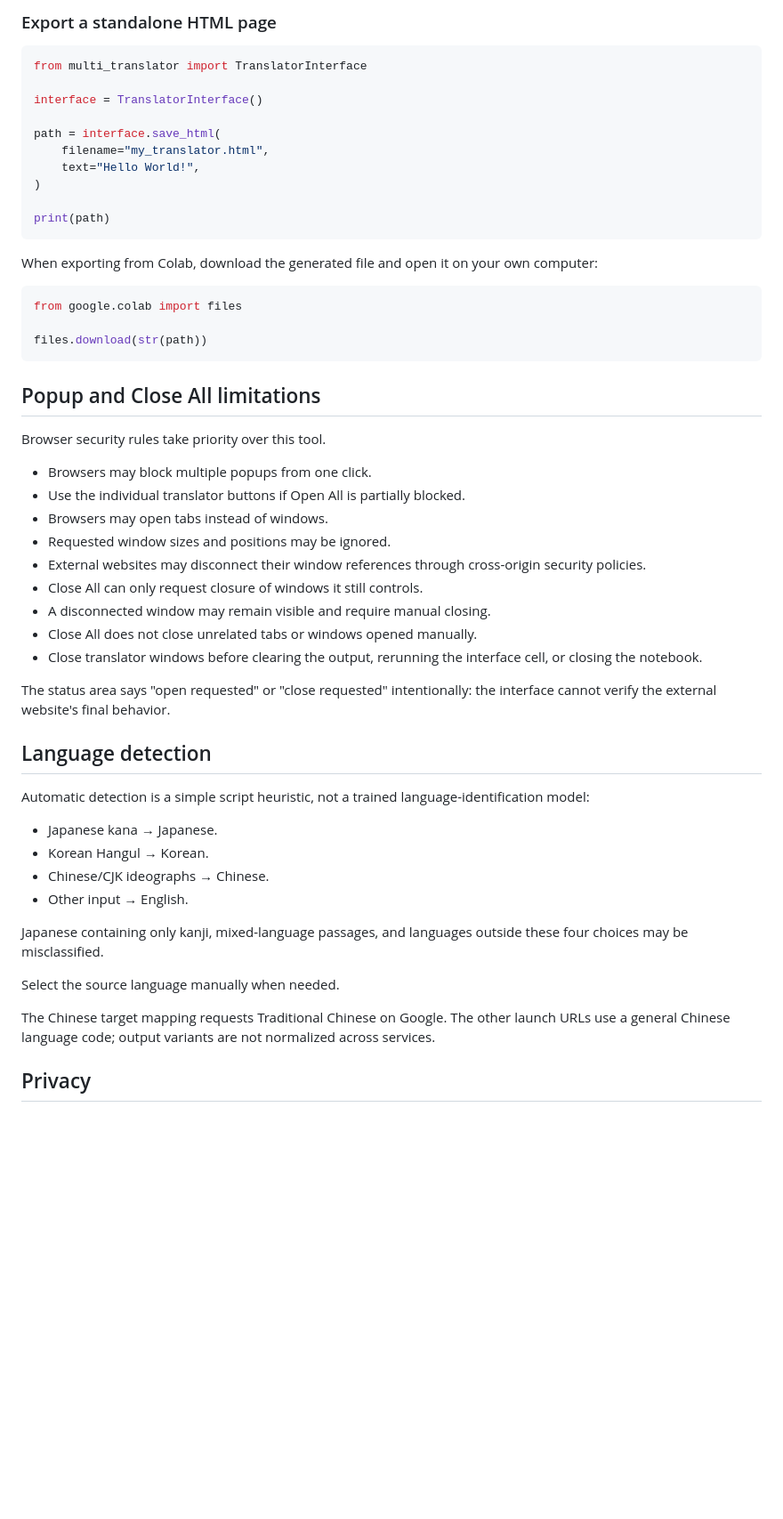
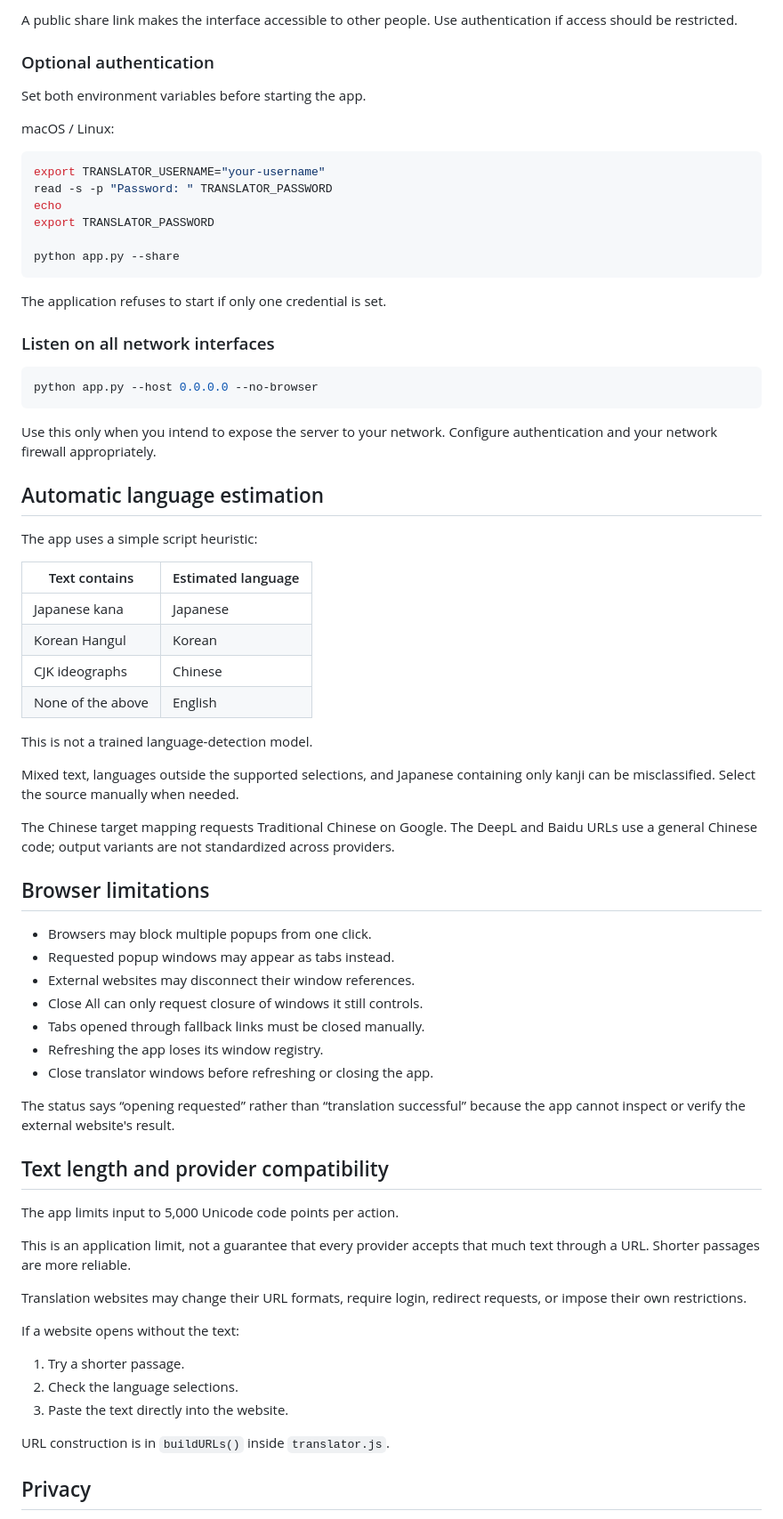
Before and after one commit to digimarketingai/colab-multi-translator, a Markdown page: README.md, the part around one of its changes. Shown at 89% size. Drawn GitHub-style; blank space fills up the shorter version.

````diff
--- a/README.md
+++ b/README.md
@@ -122,66 +183,85 @@ translator = create_translator("你好，歡迎使用多引擎翻譯比較工具
 ```
 
-### Export a standalone HTML page
+A public share link makes the interface accessible to other people.
+Use authentication if access should be restricted.
 
-```python
-from multi_translator import TranslatorInterface
+### Optional authentication
 
-interface = TranslatorInterface()
+Set both environment variables before starting the app.
 
-path = interface.save_html(
-    filename="my_translator.html",
-    text="Hello World!",
-)
+macOS / Linux:
 
-print(path)
+```bash
+export TRANSLATOR_USERNAME="your-username"
+read -s -p "Password: " TRANSLATOR_PASSWORD
+echo
+export TRANSLATOR_PASSWORD
+
+python app.py --share
 ```
 
-When exporting from Colab, download the generated file and open it on
-your own computer:
+The application refuses to start if only one credential is set.
 
-```python
-from google.colab import files
+### Listen on all network interfaces
 
-files.download(str(path))
+```bash
+python app.py --host 0.0.0.0 --no-browser
 ```
 
-## Popup and Close All limitations
+Use this only when you intend to expose the server to your network.
+Configure authentication and your network firewall appropriately.
 
-Browser security rules take priority over this tool.
+## Automatic language estimation
+
+The app uses a simple script heuristic:
+
+| Text contains | Estimated language |
+| --- | --- |
+| Japanese kana | Japanese |
+| Korean Hangul | Korean |
+| CJK ideographs | Chinese |
+| None of the above | English |
+
+This is not a trained language-detection model.
+
+Mixed text, languages outside the supported selections, and Japanese
+containing only kanji can be misclassified. Select the source manually
+when needed.
+
+The Chinese target mapping requests Traditional Chinese on Google.
+The DeepL and Baidu URLs use a general Chinese code; output variants
+are not standardized across providers.
+
+## Browser limitations
 
 - Browsers may block multiple popups from one click.
-- Use the individual translator buttons if Open All is partially blocked.
-- Browsers may open tabs instead of windows.
-- Requested window sizes and positions may be ignored.
-- External websites may disconnect their window references through
-  cross-origin security policies.
+- Requested popup windows may appear as tabs instead.
+- External websites may disconnect their window references.
 - Close All can only request closure of windows it still controls.
-- A disconnected window may remain visible and require manual closing.
-- Close All does not close unrelated tabs or windows opened manually.
-- Close translator windows before clearing the output, rerunning the
-  interface cell, or closing the notebook.
+- Tabs opened through fallback links must be closed manually.
+- Refreshing the app loses its window registry.
+- Close translator windows before refreshing or closing the app.
 
-The status area says "open requested" or "close requested" intentionally:
-the interface cannot verify the external website's final behavior.
+The status says “opening requested” rather than “translation successful”
+because the app cannot inspect or verify the external website's result.
 
-## Language detection
+## Text length and provider compatibility
 
-Automatic detection is a simple script heuristic, not a trained
-language-identification model:
+The app limits input to 5,000 Unicode code points per action.
 
-- Japanese kana → Japanese.
-- Korean Hangul → Korean.
-- Chinese/CJK ideographs → Chinese.
-- Other input → English.
+This is an application limit, not a guarantee that every provider accepts
+that much text through a URL. Shorter passages are more reliable.
 
-Japanese containing only kanji, mixed-language passages, and languages
-outside these four choices may be misclassified.
+Translation websites may change their URL formats, require login,
+redirect requests, or impose their own restrictions.
 
-Select the source language manually when needed.
+If a website opens without the text:
 
-The Chinese target mapping requests Traditional Chinese on Google.
-The other launch URLs use a general Chinese language code; output
-variants are not normalized across services.
+1. Try a shorter passage.
+2. Check the language selections.
+3. Paste the text directly into the website.
+
+URL construction is in `buildURLs()` inside `translator.js`.
 
 ## Privacy
 
````
Also changed, not shown: other parts of README.md (+226 -137 lines).
